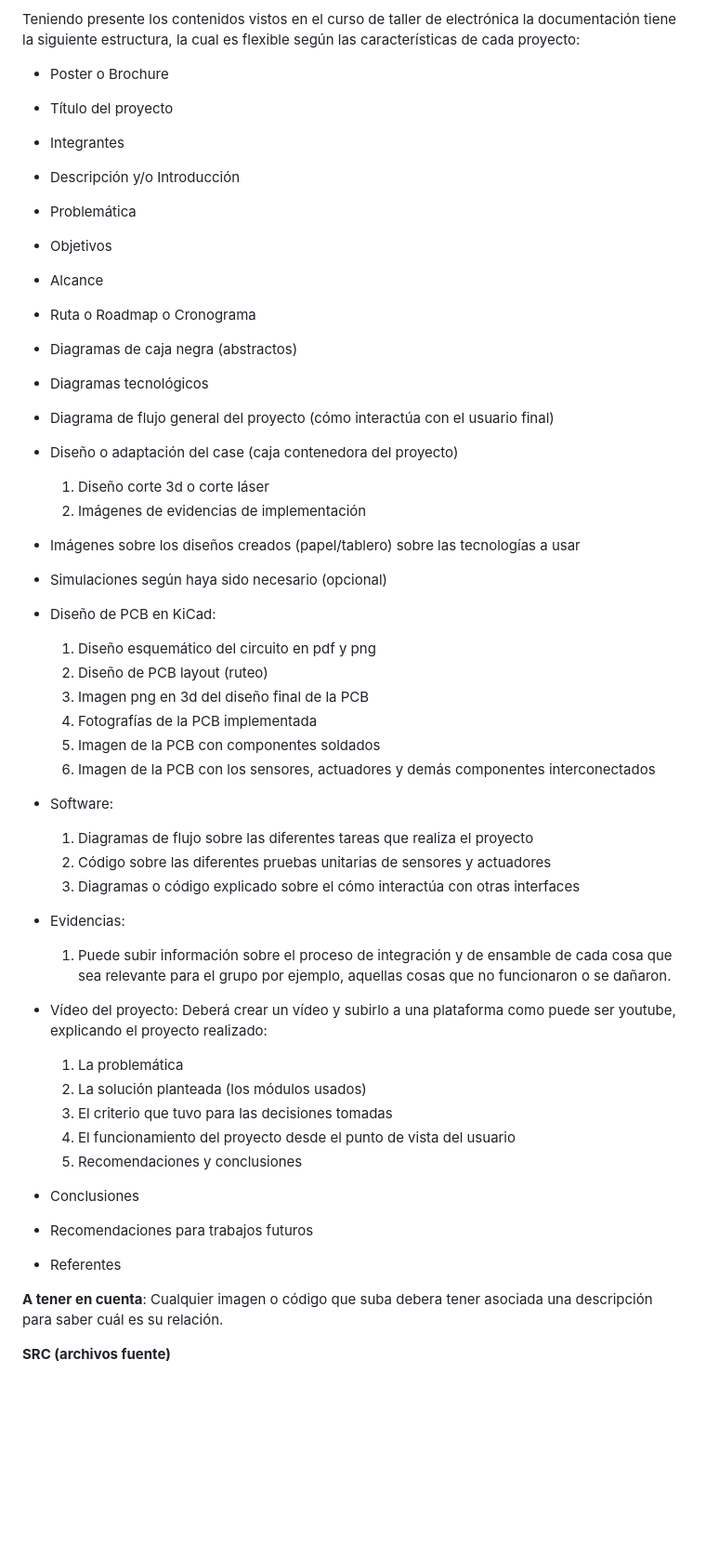
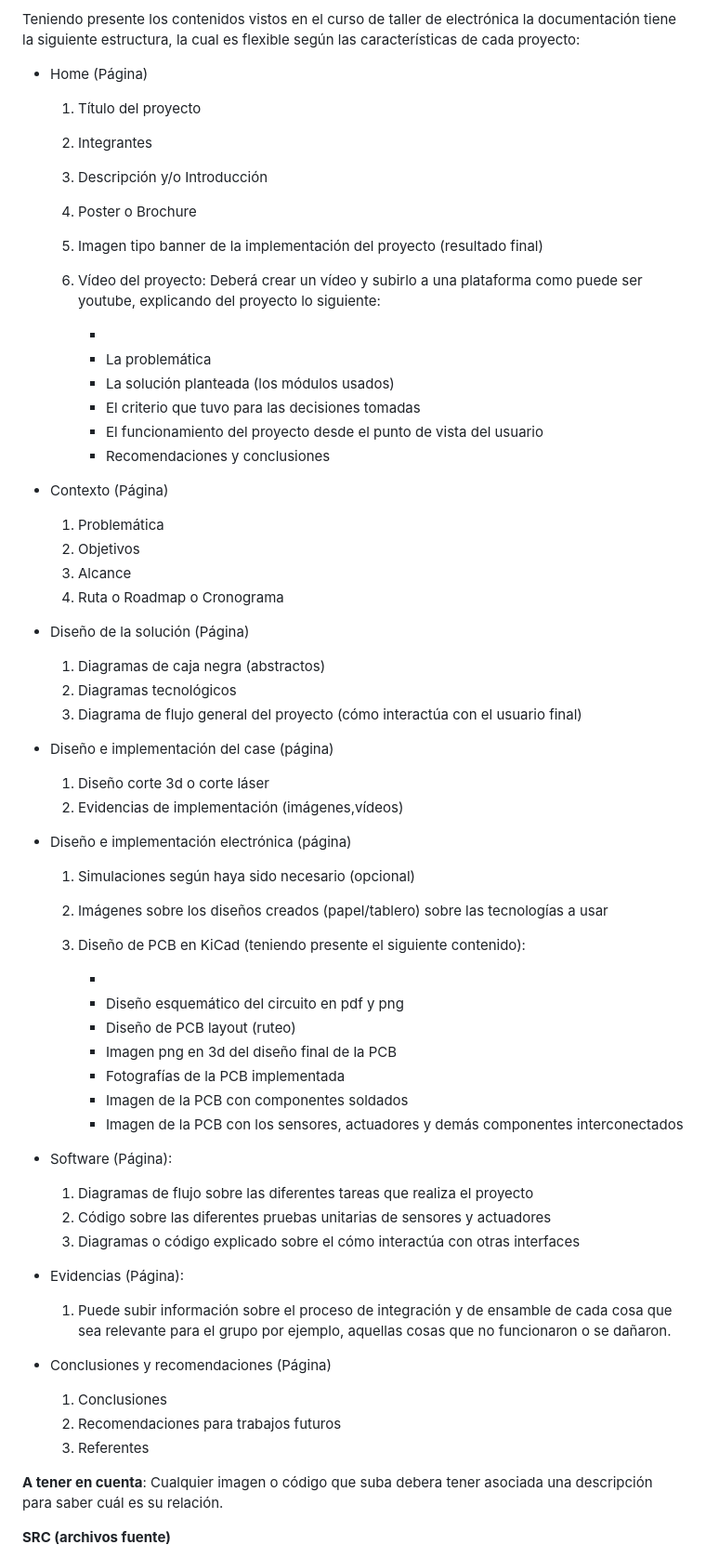
Before and after one commit to johnnycubides/taller-ing-electronical-UNAL, a Markdown page: docs/proceso-de-documentacion.md, the part around the change. Shown: that part at 93% size. GitHub-like rendering; blank space fills up the shorter version.

```diff
--- a/docs/proceso-de-documentacion.md
+++ b/docs/proceso-de-documentacion.md
@@ -25,50 +25,67 @@ se pretende:
 Teniendo presente los contenidos vistos en el curso de taller de electrónica la documentación
 tiene la siguiente estructura, la cual es flexible según las características de cada proyecto:
 
-* Poster o Brochure
-* Título del proyecto
-* Integrantes
-* Descripción y/o Introducción
-* Problemática
-* Objetivos
-* Alcance
-* Ruta o Roadmap o Cronograma
-* Diagramas de caja negra (abstractos)
-* Diagramas tecnológicos
-* Diagrama de flujo general del proyecto (cómo interactúa con el usuario final)
+* Home (Página)
 
-* Diseño o adaptación del case (caja contenedora del proyecto)
+  1. Título del proyecto
+  2. Integrantes
+  3. Descripción y/o Introducción
+  4. Poster o Brochure
+  5. Imagen tipo banner de la implementación del proyecto (resultado final)
+  6. Vídeo del proyecto: Deberá crear un vídeo y subirlo a una plataforma como puede ser youtube, explicando del proyecto lo siguiente:
+
+      *
+      * La problemática
+      * La solución planteada (los módulos usados)
+      * El criterio que tuvo para las decisiones tomadas
+      * El funcionamiento del proyecto desde el punto de vista del usuario
+      * Recomendaciones y conclusiones
+
+
+* Contexto (Página)
+
+  1. Problemática
+  2. Objetivos
+  3. Alcance
+  4. Ruta o Roadmap o Cronograma
+
+* Diseño de la solución (Página)
+
+  1. Diagramas de caja negra (abstractos)
+  2. Diagramas tecnológicos
+  3. Diagrama de flujo general del proyecto (cómo interactúa con el usuario final)
+
+* Diseño e implementación del case (página)
+
   1. Diseño corte 3d o corte láser
-  2. Imágenes de evidencias de implementación
+  2. Evidencias de implementación (imágenes,vídeos)
 
-* Imágenes sobre los diseños creados (papel/tablero) sobre las tecnologías a usar
-* Simulaciones según haya sido necesario (opcional)
-* Diseño de PCB en KiCad:
-  1. Diseño esquemático del circuito en pdf y png
-  2. Diseño de PCB layout (ruteo)
-  3. Imagen png en 3d del diseño final de la PCB
-  4. Fotografías de la PCB implementada
-  5. Imagen de la PCB con componentes soldados
-  6. Imagen de la PCB con los sensores, actuadores y demás componentes interconectados
+* Diseño e implementación electrónica (página)
 
-* Software:
+  1. Simulaciones según haya sido necesario (opcional)
+  2. Imágenes sobre los diseños creados (papel/tablero) sobre las tecnologías a usar
+  3. Diseño de PCB en KiCad (teniendo presente el siguiente contenido):
+
+      *
+      * Diseño esquemático del circuito en pdf y png
+      * Diseño de PCB layout (ruteo)
+      * Imagen png en 3d del diseño final de la PCB
+      * Fotografías de la PCB implementada
+      * Imagen de la PCB con componentes soldados
+      * Imagen de la PCB con los sensores, actuadores y demás componentes interconectados
+
+* Software (Página):
   1. Diagramas de flujo sobre las diferentes tareas que realiza el proyecto
   2. Código sobre las diferentes pruebas unitarias de sensores y actuadores
   3. Diagramas o código explicado sobre el cómo interactúa con otras interfaces
 
-* Evidencias:
+* Evidencias (Página):
   1. Puede subir información sobre el proceso de integración y de ensamble de cada cosa que sea relevante para el grupo
   por ejemplo, aquellas cosas que no funcionaron o se dañaron.
-* Vídeo del proyecto:
-  Deberá crear un vídeo y subirlo a una plataforma como puede ser youtube, explicando el proyecto realizado:
-  1. La problemática
-  2. La solución planteada (los módulos usados)
-  3. El criterio que tuvo para las decisiones tomadas
-  4. El funcionamiento del proyecto desde el punto de vista del usuario
-  5. Recomendaciones y conclusiones
-* Conclusiones
-* Recomendaciones para trabajos futuros
-* Referentes
+* Conclusiones y recomendaciones (Página)
+  1. Conclusiones
+  2. Recomendaciones para trabajos futuros
+  3. Referentes
 
 **A tener en cuenta**: Cualquier imagen o código que suba debera tener asociada una descripción para saber cuál es su relación.
 
```
Also changed, not shown: README.md (+43 -37 lines).
